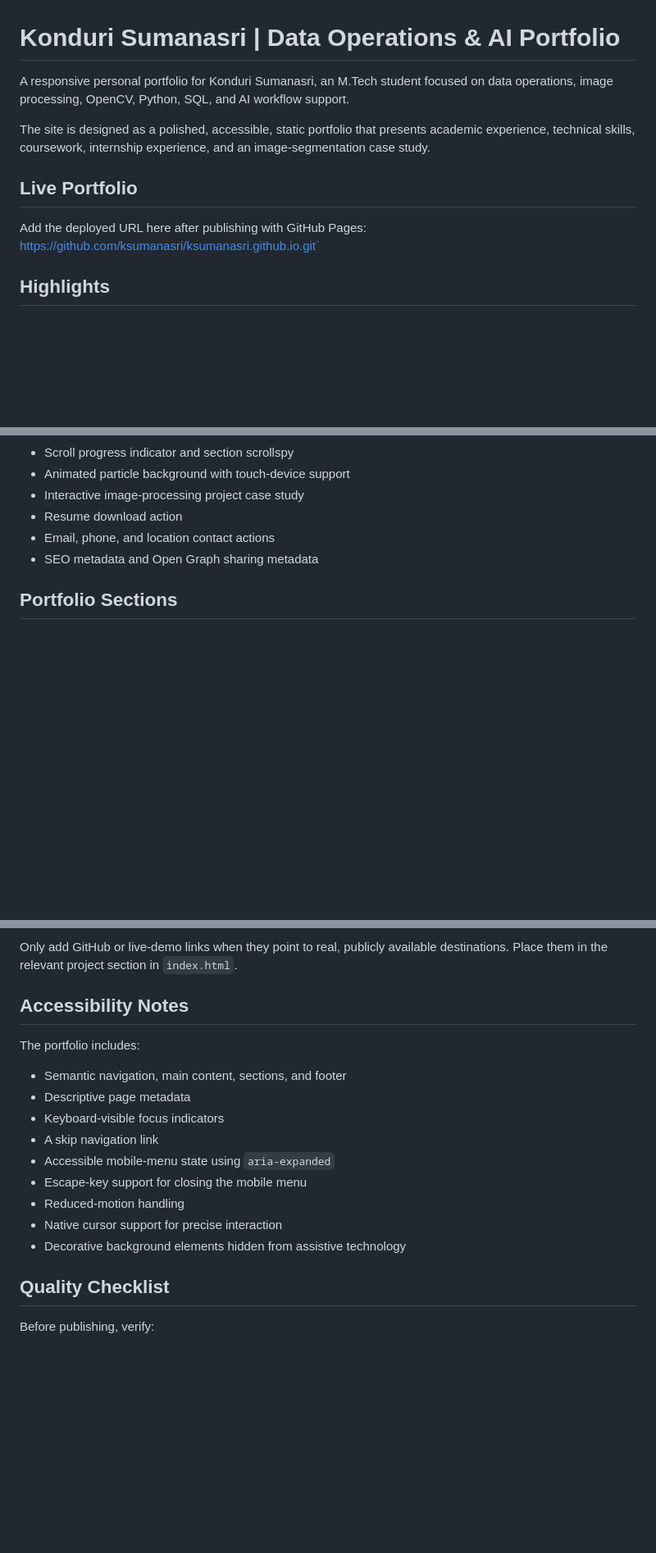
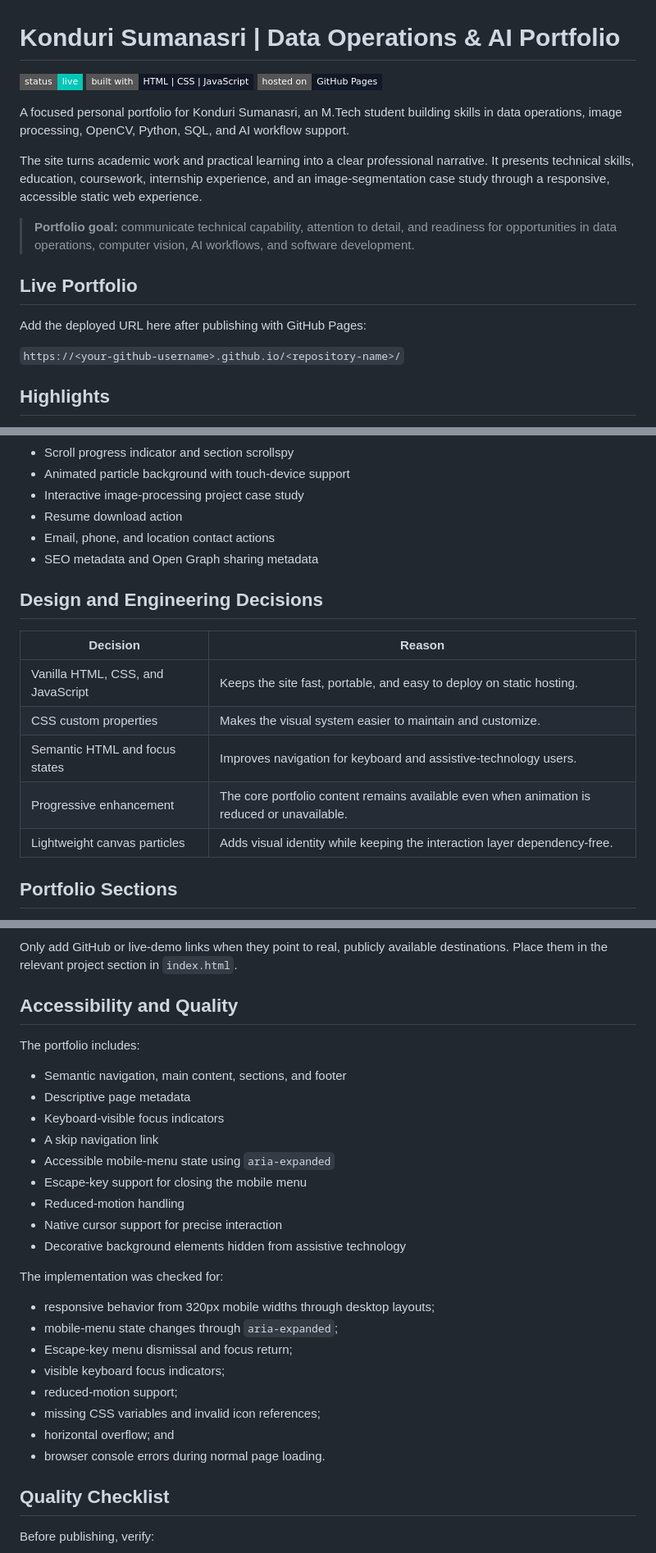
Before and after one commit to ksumanasri/ksumanasri.github.io, a Markdown page: README.md, 3 parts joined by grey strips. Shown at 82% size. Rendered like a GitHub page; badges without logos; blank space fills up the shorter version.

Commit message:
Polish portfolio README

```diff
--- a/README.md
+++ b/README.md
@@ -1,13 +1,20 @@
 # Konduri Sumanasri | Data Operations & AI Portfolio
 
-A responsive personal portfolio for Konduri Sumanasri, an M.Tech student focused on data operations, image processing, OpenCV, Python, SQL, and AI workflow support.
+![Portfolio status](https://img.shields.io/badge/status-live-00c7b7?style=flat-square)
+![Built with HTML CSS JS](https://img.shields.io/badge/built%20with-HTML%20%7C%20CSS%20%7C%20JavaScript-111827?style=flat-square)
+![Hosted on GitHub Pages](https://img.shields.io/badge/hosted%20on-GitHub%20Pages-111827?style=flat-square)
 
-The site is designed as a polished, accessible, static portfolio that presents academic experience, technical skills, coursework, internship experience, and an image-segmentation case study.
+A focused personal portfolio for Konduri Sumanasri, an M.Tech student building skills in data operations, image processing, OpenCV, Python, SQL, and AI workflow support.
+
+The site turns academic work and practical learning into a clear professional narrative. It presents technical skills, education, coursework, internship experience, and an image-segmentation case study through a responsive, accessible static web experience.
+
+> **Portfolio goal:** communicate technical capability, attention to detail, and readiness for opportunities in data operations, computer vision, AI workflows, and software development.
 
 ## Live Portfolio
 
 Add the deployed URL here after publishing with GitHub Pages:
-https://github.com/ksumanasri/ksumanasri.github.io.git`
+
+`https://<your-github-username>.github.io/<repository-name>/`
 
 ## Highlights
 
@@ -24,6 +31,16 @@ https://github.com/ksumanasri/ksumanasri.github.io.git`
 - Resume download action
 - Email, phone, and location contact actions
 - SEO metadata and Open Graph sharing metadata
+
+## Design and Engineering Decisions
+
+| Decision | Reason |
+| --- | --- |
+| Vanilla HTML, CSS, and JavaScript | Keeps the site fast, portable, and easy to deploy on static hosting. |
+| CSS custom properties | Makes the visual system easier to maintain and customize. |
+| Semantic HTML and focus states | Improves navigation for keyboard and assistive-technology users. |
+| Progressive enhancement | The core portfolio content remains available even when animation is reduced or unavailable. |
+| Lightweight canvas particles | Adds visual identity while keeping the interaction layer dependency-free. |
 
 ## Portfolio Sections
 
@@ -135,7 +153,7 @@ Edit the CSS variables at the beginning of `style.css` to change:
 
 Only add GitHub or live-demo links when they point to real, publicly available destinations. Place them in the relevant project section in `index.html`.
 
-## Accessibility Notes
+## Accessibility and Quality
 
 The portfolio includes:
 
@@ -148,6 +166,17 @@ The portfolio includes:
 - Reduced-motion handling
 - Native cursor support for precise interaction
 - Decorative background elements hidden from assistive technology
+
+The implementation was checked for:
+
+- responsive behavior from 320px mobile widths through desktop layouts;
+- mobile-menu state changes through `aria-expanded`;
+- Escape-key menu dismissal and focus return;
+- visible keyboard focus indicators;
+- reduced-motion support;
+- missing CSS variables and invalid icon references;
+- horizontal overflow; and
+- browser console errors during normal page loading.
 
 ## Quality Checklist
 
```
Also changed, not shown: other parts of README.md (+2 -1 lines).
